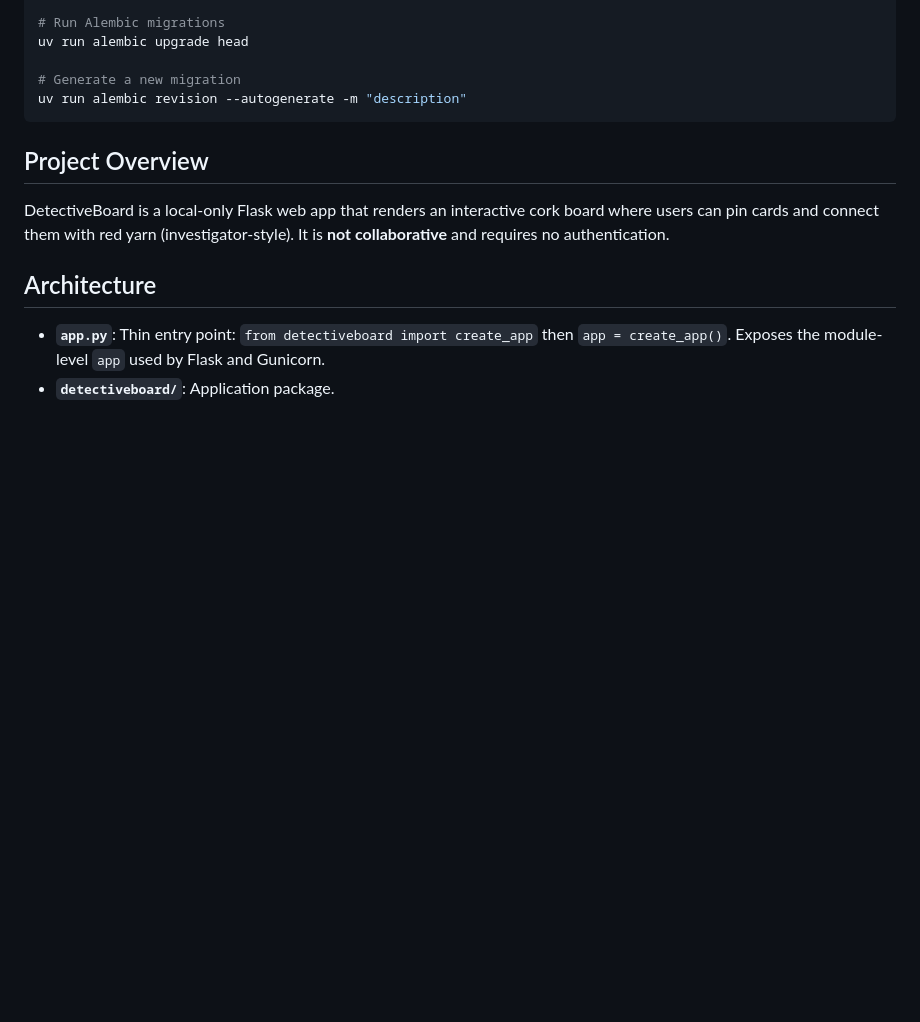
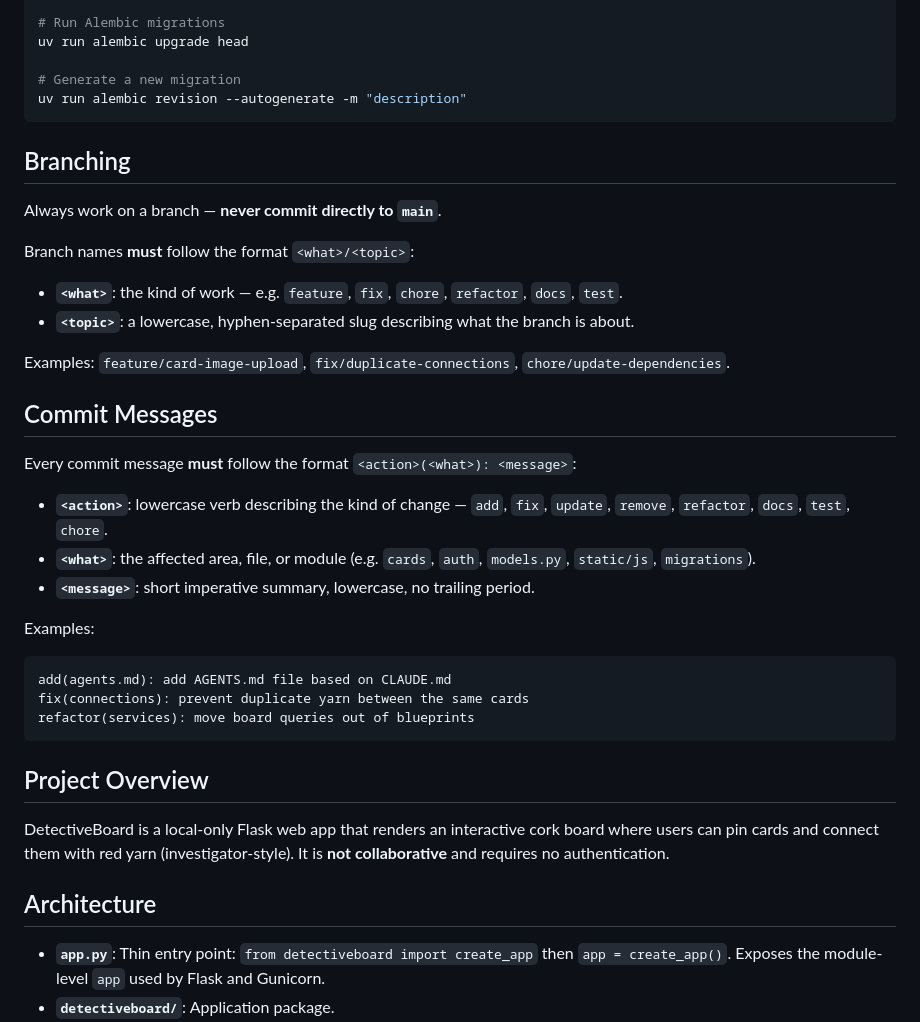
Before and after one commit to mrosati84/DetectiveBoard, a Markdown page: CLAUDE.md, the part around the change. Rendered like a GitHub page; blank space fills up the shorter version.

Commit message:
docs(claude.md): add commit message and branching conventions

````diff
--- a/CLAUDE.md
+++ b/CLAUDE.md
@@ -21,6 +21,33 @@ uv run alembic upgrade head
 
 # Generate a new migration
 uv run alembic revision --autogenerate -m "description"
+```
+
+## Branching
+
+Always work on a branch — **never commit directly to `main`**.
+
+Branch names **must** follow the format `<what>/<topic>`:
+
+- **`<what>`**: the kind of work — e.g. `feature`, `fix`, `chore`, `refactor`, `docs`, `test`.
+- **`<topic>`**: a lowercase, hyphen-separated slug describing what the branch is about.
+
+Examples: `feature/card-image-upload`, `fix/duplicate-connections`, `chore/update-dependencies`.
+
+## Commit Messages
+
+Every commit message **must** follow the format `<action>(<what>): <message>`:
+
+- **`<action>`**: lowercase verb describing the kind of change — `add`, `fix`, `update`, `remove`, `refactor`, `docs`, `test`, `chore`.
+- **`<what>`**: the affected area, file, or module (e.g. `cards`, `auth`, `models.py`, `static/js`, `migrations`).
+- **`<message>`**: short imperative summary, lowercase, no trailing period.
+
+Examples:
+
+```
+add(agents.md): add AGENTS.md file based on CLAUDE.md
+fix(connections): prevent duplicate yarn between the same cards
+refactor(services): move board queries out of blueprints
 ```
 
 ## Project Overview
````
